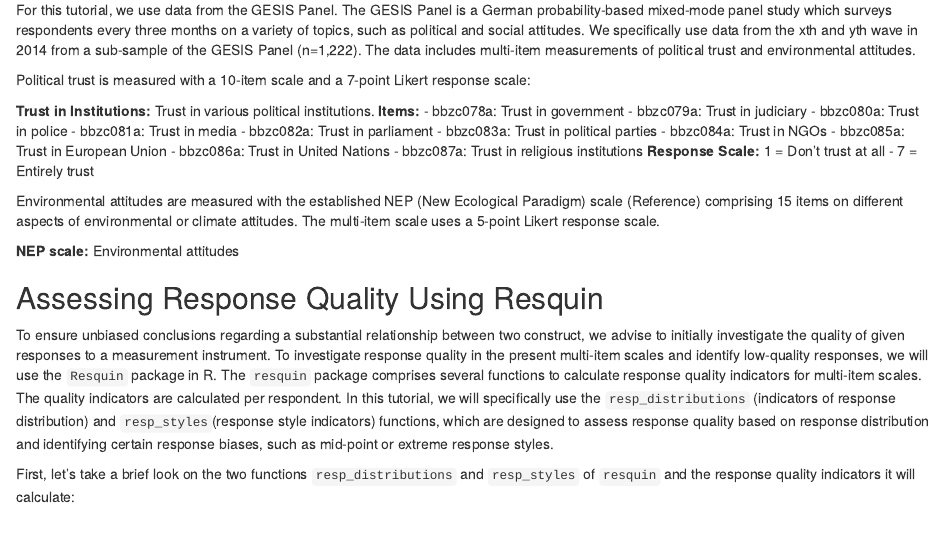
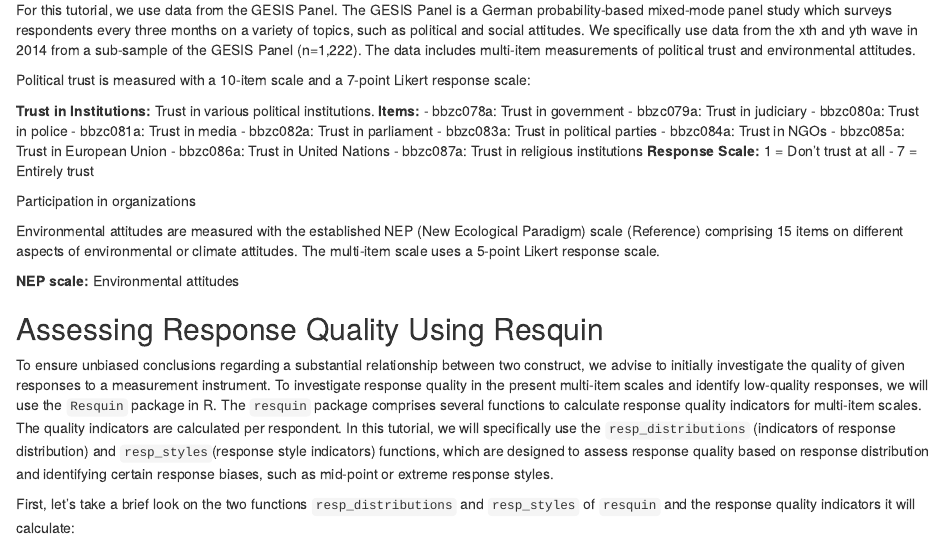
Before and after one commit to kraemefe/resquin-tool-application, an R Markdown document (Resquin_Tutorial.Rmd): the page in a window 1100 px wide, from 490 px down. Rendered offline with R 4.5, knitr and Pandoc, with nearby package versions; some code elsewhere in the file could not run offline.

Commit message:
Update Resquin_Tutorial.Rmd

```diff
--- a/Resquin_Tutorial.Rmd
+++ b/Resquin_Tutorial.Rmd
@@ -35,6 +35,8 @@ Political trust is measured with a 10-item scale and a 7-point Likert response s
    **Response Scale:** 1 = Don’t trust at all -  7 = Entirely trust
 
 <!-- something is wrong here!! Some of the variable names and labels don't match with the ones in the codebook. Did you make this list based on the data? Either the GP codebook is wrong or the list here. Please double check -->
+
+Participation in organizations
 
 Environmental attitudes are measured with the established NEP (New Ecological Paradigm) scale (Reference) comprising 15 items on different aspects of environmental or climate attitudes. The multi-item scale uses a 5-point Likert response scale.
 
```
